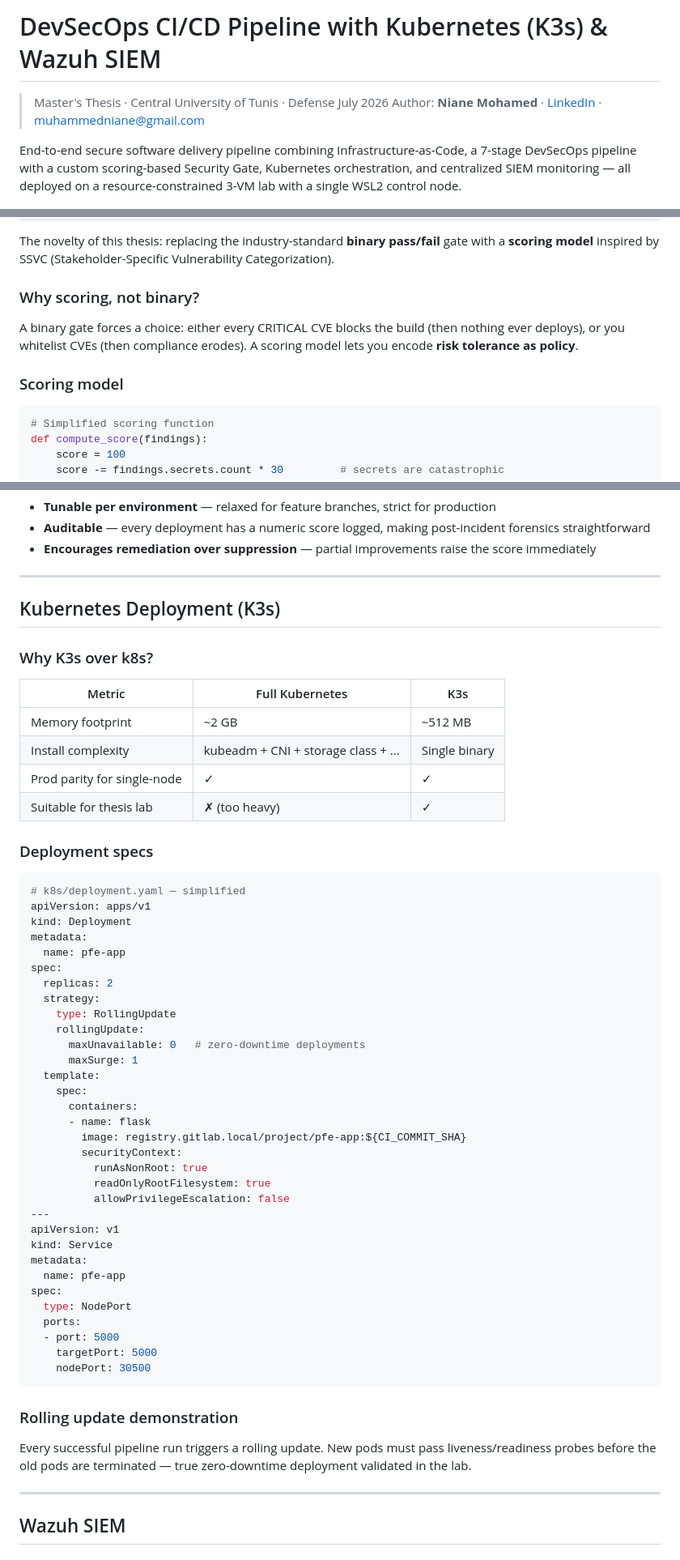
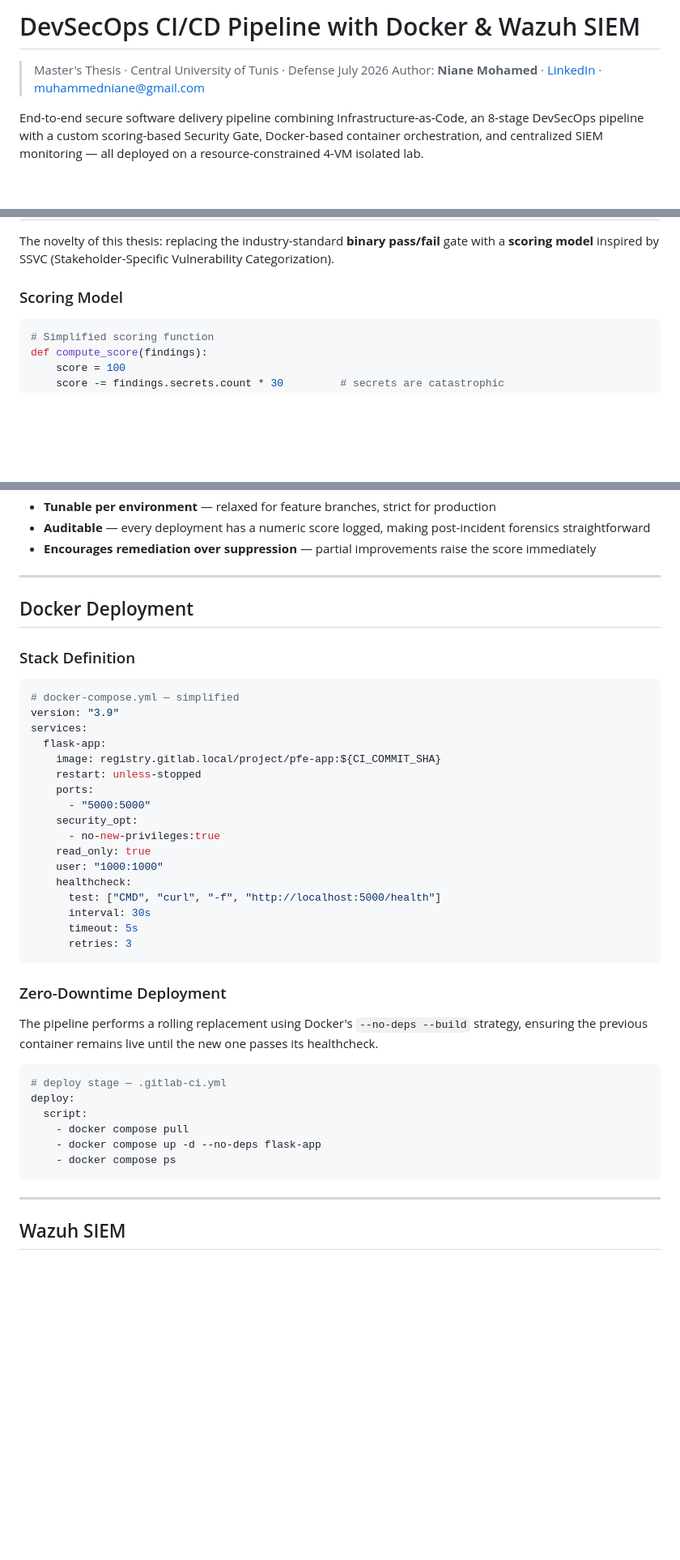
Before and after one commit to Mohamedniane/devsecops-cicd-pipeline, a Markdown page: README.md, 3 parts joined by grey strips. Shown at 81% size. Drawn GitHub-style; blank space fills up the shorter version.

````diff
--- a/README.md
+++ b/README.md
@@ -1,9 +1,9 @@
-# DevSecOps CI/CD Pipeline with Kubernetes (K3s) & Wazuh SIEM
+# DevSecOps CI/CD Pipeline with Docker & Wazuh SIEM
 
 > Master's Thesis · Central University of Tunis · Defense July 2026
 > Author: **Niane Mohamed** · [LinkedIn](https://linkedin.com/in/muhammed-niane) · muhammedniane@gmail.com
 
-End-to-end secure software delivery pipeline combining Infrastructure-as-Code, a 7-stage DevSecOps pipeline with a custom scoring-based Security Gate, Kubernetes orchestration, and centralized SIEM monitoring — all deployed on a resource-constrained 3-VM lab with a single WSL2 control node.
+End-to-end secure software delivery pipeline combining Infrastructure-as-Code, an 8-stage DevSecOps pipeline with a custom scoring-based Security Gate, Docker-based container orchestration, and centralized SIEM monitoring — all deployed on a resource-constrained 4-VM isolated lab.
 
 [![Terraform](https://img.shields.io/badge/Terraform-623CE4?logo=terraform&logoColor=white)](https://terraform.io)
 [![Ansible](https://img.shields.io/badge/Ansible-EE0000?logo=ansible&logoColor=white)](https://ansible.com)
@@ -165,11 +180,7 @@ Defined in `.gitlab-ci.yml` — runs on every push to `main` or `develop`.
 
 The novelty of this thesis: replacing the industry-standard **binary pass/fail** gate with a **scoring model** inspired by SSVC (Stakeholder-Specific Vulnerability Categorization).
 
-### Why scoring, not binary?
-
-A binary gate forces a choice: either every CRITICAL CVE blocks the build (then nothing ever deploys), or you whitelist CVEs (then compliance erodes). A scoring model lets you encode **risk tolerance as policy**.
-
-### Scoring model
+### Scoring Model
 
 ```python
 # Simplified scoring function
@@ -197,57 +208,42 @@ def compute_score(findings):
 
 ---
 
-## Kubernetes Deployment (K3s)
+## Docker Deployment
 
-### Why K3s over k8s?
-
-| Metric | Full Kubernetes | K3s |
-|---|---|---|
-| Memory footprint | ~2 GB | ~512 MB |
-| Install complexity | kubeadm + CNI + storage class + ... | Single binary |
-| Prod parity for single-node | ✓ | ✓ |
-| Suitable for thesis lab | ✗ (too heavy) | ✓ |
-
-### Deployment specs
+### Stack Definition
 
 ```yaml
-# k8s/deployment.yaml — simplified
-apiVersion: apps/v1
-kind: Deployment
-metadata:
-  name: pfe-app
-spec:
-  replicas: 2
-  strategy:
-    type: RollingUpdate
-    rollingUpdate:
-      maxUnavailable: 0   # zero-downtime deployments
-      maxSurge: 1
-  template:
-    spec:
-      containers:
-      - name: flask
-        image: registry.gitlab.local/project/pfe-app:${CI_COMMIT_SHA}
-        securityContext:
-          runAsNonRoot: true
-          readOnlyRootFilesystem: true
-          allowPrivilegeEscalation: false
----
-apiVersion: v1
-kind: Service
-metadata:
-  name: pfe-app
-spec:
-  type: NodePort
-  ports:
-  - port: 5000
-    targetPort: 5000
-    nodePort: 30500
+# docker-compose.yml — simplified
+version: "3.9"
+services:
+  flask-app:
+    image: registry.gitlab.local/project/pfe-app:${CI_COMMIT_SHA}
+    restart: unless-stopped
+    ports:
+      - "5000:5000"
+    security_opt:
+      - no-new-privileges:true
+    read_only: true
+    user: "1000:1000"
+    healthcheck:
+      test: ["CMD", "curl", "-f", "http://localhost:5000/health"]
+      interval: 30s
+      timeout: 5s
+      retries: 3
 ```
 
-### Rolling update demonstration
+### Zero-Downtime Deployment
 
-Every successful pipeline run triggers a rolling update. New pods must pass liveness/readiness probes before the old pods are terminated — true zero-downtime deployment validated in the lab.
+The pipeline performs a rolling replacement using Docker's `--no-deps --build` strategy, ensuring the previous container remains live until the new one passes its healthcheck.
+
+```bash
+# deploy stage — .gitlab-ci.yml
+deploy:
+  script:
+    - docker compose pull
+    - docker compose up -d --no-deps flask-app
+    - docker compose ps
+```
 
 ---
 
````
Also changed, not shown: other parts of README.md (+65 -50 lines).
